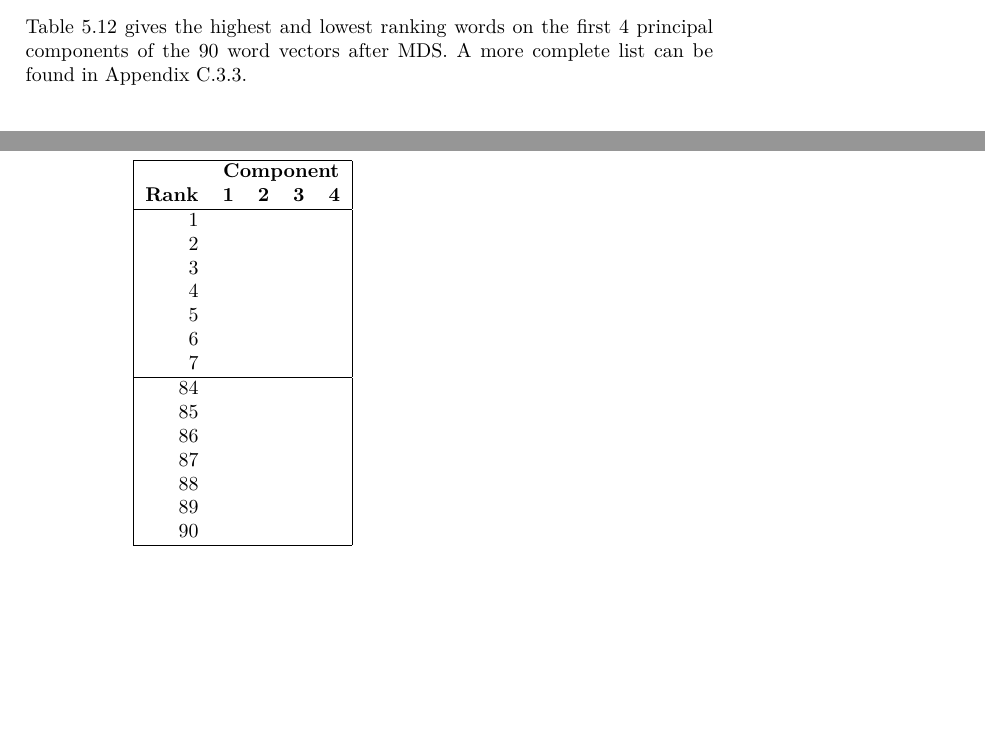
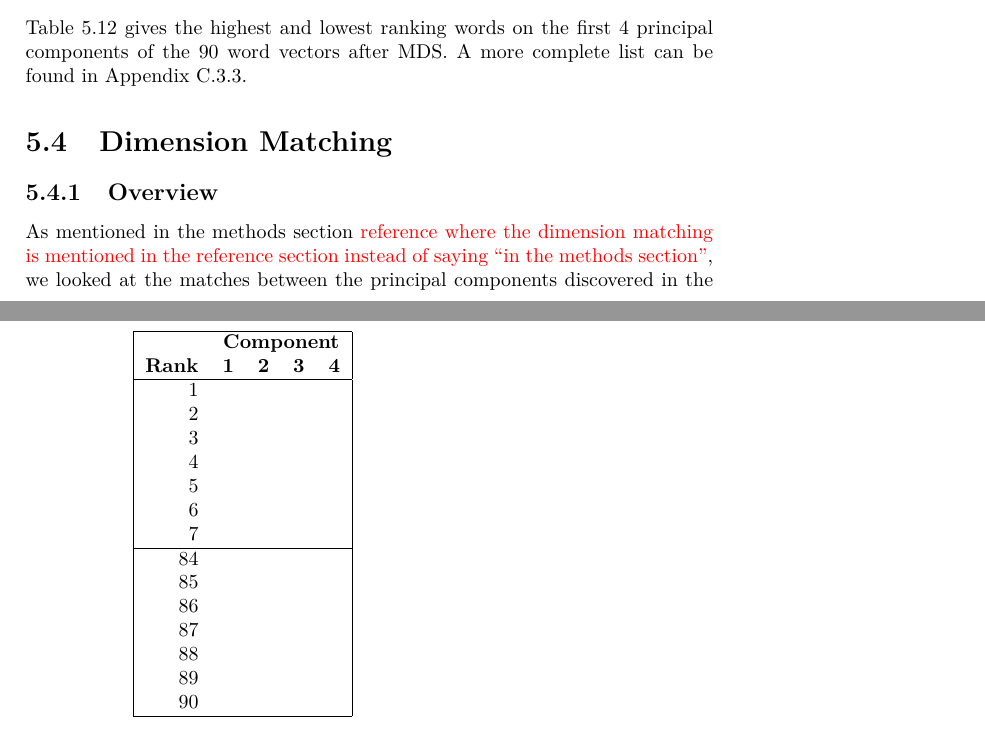
Before and after one commit to RadixSeven/SummitPaper2013, a LaTeX thesis (MSThesis/eric_thesis.tex): two parts of pages 29 and 30 of 61 before the commit and two parts of pages 29 and 30 of 63 after it, joined at a grey line, cut so that both start at the same text, the shorter picture padded with empty space. Compiled offline with pdfLaTeX.

Commit message:
Started adding dimension matching section

```diff
--- a/MSThesis/eric_thesis.tex
+++ b/MSThesis/eric_thesis.tex
@@ -451,3 +451,12 @@ Table \ref{tab:438and101wordsRankingsMDS} gives the highest and lowest
 ranking words on the first 4 principal components of the 90 word
 vectors after MDS. A more complete list can be found in Appendix
 \ref{app:rankedwordlists:438and101words:mds}.
+
+
+\section{Dimension Matching}
+\subsection{Overview}
+
+As mentioned in the methods section \todo{reference where the dimension
+matching is mentioned in the reference section instead of saying ``in the
+methods section''}, we looked at the matches between the principal components
+discovered in the different wordlists as a validation as to whether the same
```
Also changed, not shown: MSThesis/eric_thesis.tex (6 more changed lines).
